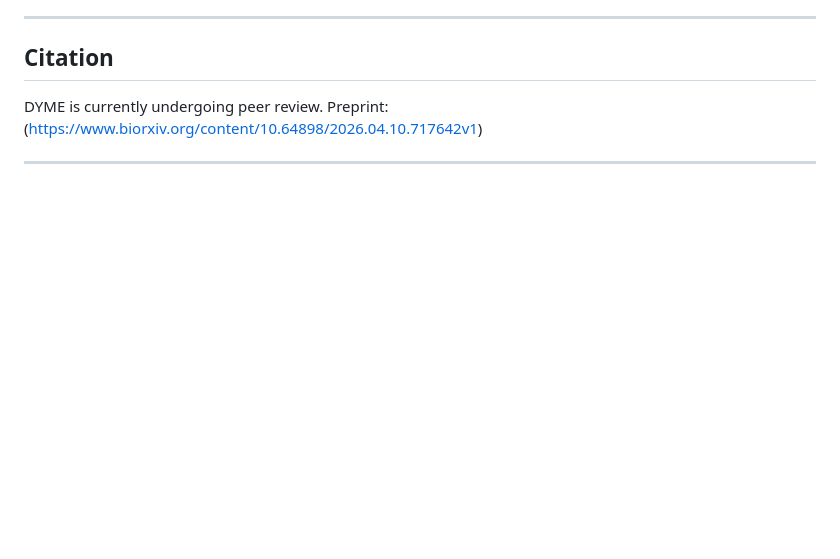
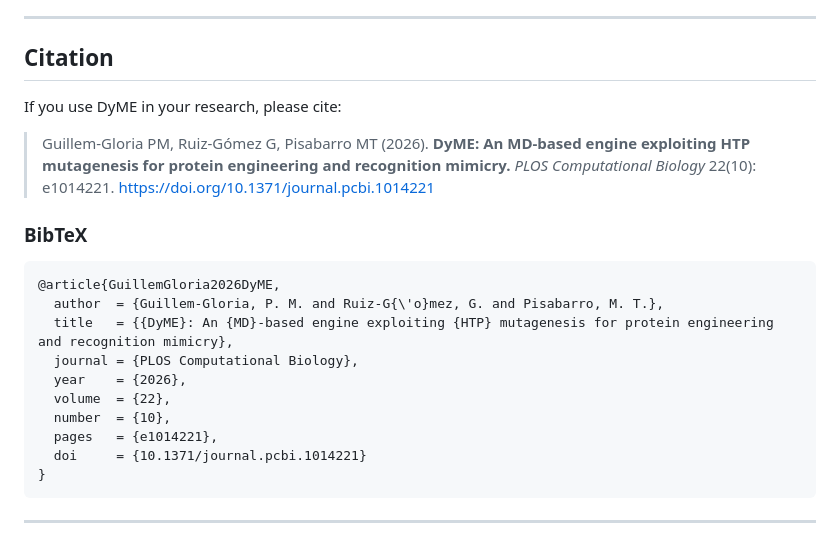
Before and after one commit to pisabarro-group/DYME, a Markdown page: README.md, the part around the change. Rendered like a GitHub page; blank space fills up the shorter version.

Commit message:
Update citation data in README.md

````diff
--- a/README.md
+++ b/README.md
@@ -325,7 +325,23 @@ Worker nodes deposit MD simulations and assets in the shared folder (dyme_root)
 
 ## Citation
 
-DYME is currently undergoing peer review.
-Preprint: (https://www.biorxiv.org/content/10.64898/2026.04.10.717642v1)
+If you use DyME in your research, please cite:
+
+> Guillem-Gloria PM, Ruiz-Gómez G, Pisabarro MT (2026). **DyME: An MD-based engine exploiting HTP mutagenesis for protein engineering and recognition mimicry.** *PLOS Computational Biology* 22(10): e1014221. https://doi.org/10.1371/journal.pcbi.1014221
+
+### BibTeX
+
+```bibtex
+@article{GuillemGloria2026DyME,
+  author  = {Guillem-Gloria, P. M. and Ruiz-G{\'o}mez, G. and Pisabarro, M. T.},
+  title   = {{DyME}: An {MD}-based engine exploiting {HTP} mutagenesis for protein engineering and recognition mimicry},
+  journal = {PLOS Computational Biology},
+  year    = {2026},
+  volume  = {22},
+  number  = {10},
+  pages   = {e1014221},
+  doi     = {10.1371/journal.pcbi.1014221}
+}
+```
 
 ---
````
